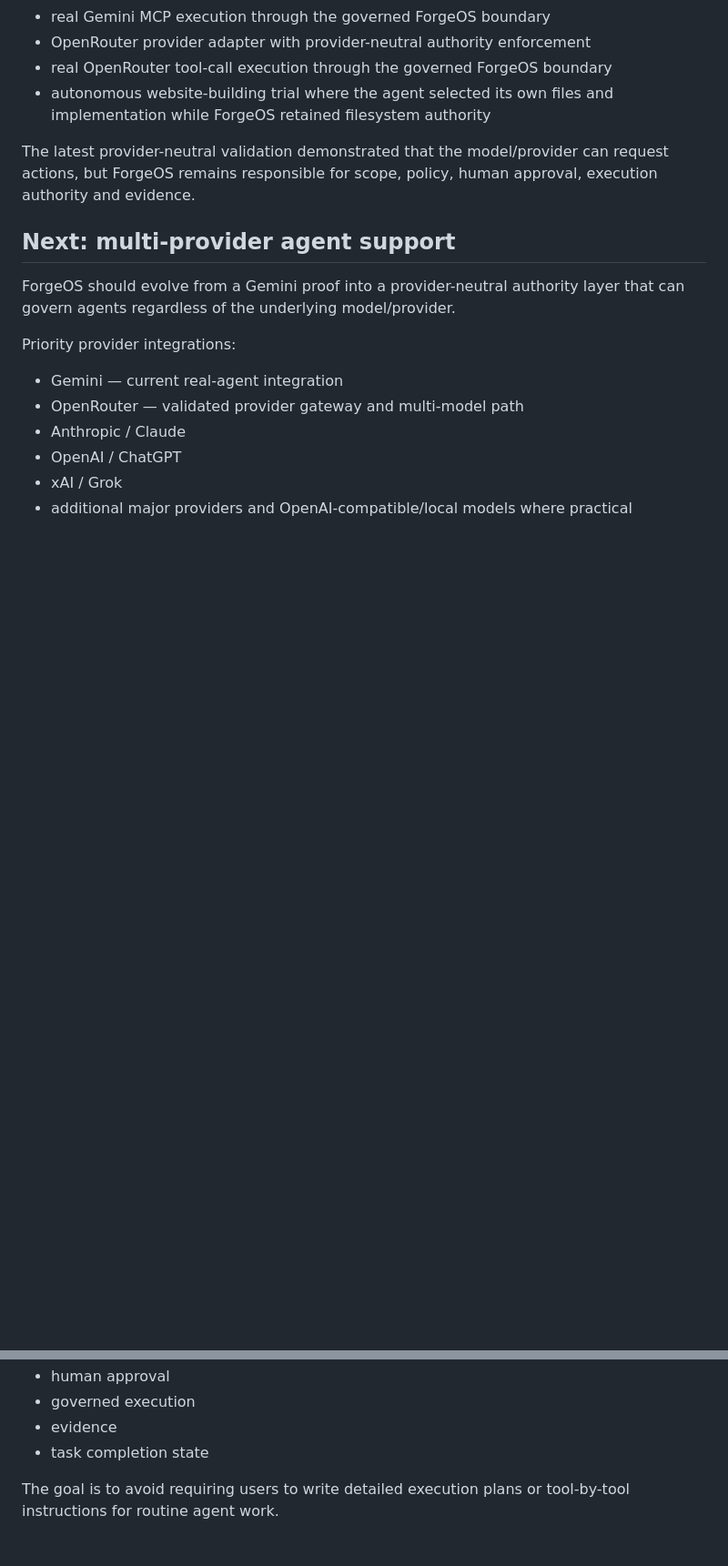
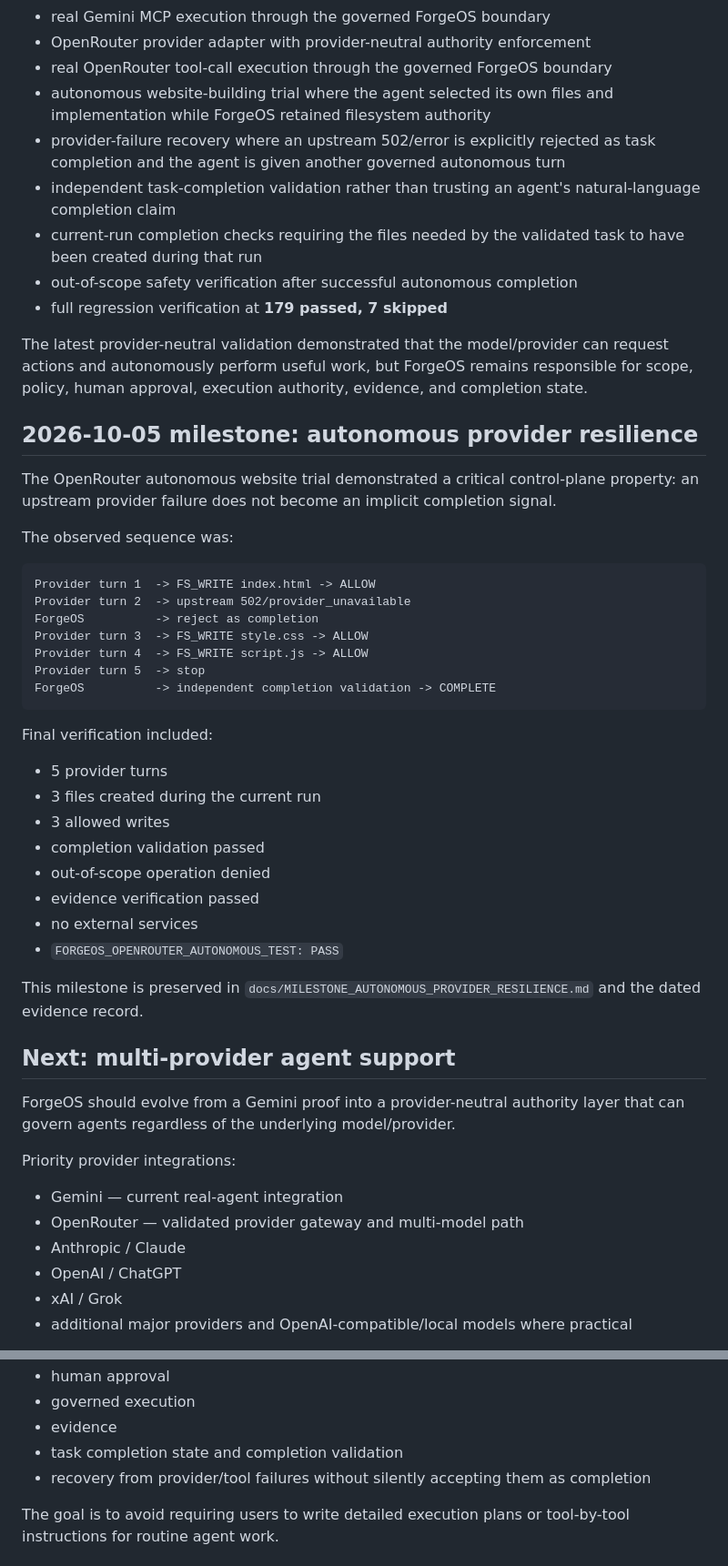
Before and after one commit to kahaos/ForgeOS, a Markdown page: docs/ROADMAP.md, 2 parts joined by grey strips. Shown at 91% size. Drawn GitHub-style; blank space fills up the shorter version.

Commit message:
docs: update roadmap with autonomous resilience milestone

````diff
--- a/docs/ROADMAP.md
+++ b/docs/ROADMAP.md
@@ -22,8 +22,42 @@ Verified in the current development track:
 - OpenRouter provider adapter with provider-neutral authority enforcement
 - real OpenRouter tool-call execution through the governed ForgeOS boundary
 - autonomous website-building trial where the agent selected its own files and implementation while ForgeOS retained filesystem authority
+- provider-failure recovery where an upstream 502/error is explicitly rejected as task completion and the agent is given another governed autonomous turn
+- independent task-completion validation rather than trusting an agent's natural-language completion claim
+- current-run completion checks requiring the files needed by the validated task to have been created during that run
+- out-of-scope safety verification after successful autonomous completion
+- full regression verification at **179 passed, 7 skipped**
 
-The latest provider-neutral validation demonstrated that the model/provider can request actions, but ForgeOS remains responsible for scope, policy, human approval, execution authority and evidence.
+The latest provider-neutral validation demonstrated that the model/provider can request actions and autonomously perform useful work, but ForgeOS remains responsible for scope, policy, human approval, execution authority, evidence, and completion state.
+
+## 2026-10-05 milestone: autonomous provider resilience
+
+The OpenRouter autonomous website trial demonstrated a critical control-plane property: an upstream provider failure does not become an implicit completion signal.
+
+The observed sequence was:
+
+```text
+Provider turn 1  -> FS_WRITE index.html -> ALLOW
+Provider turn 2  -> upstream 502/provider_unavailable
+ForgeOS          -> reject as completion
+Provider turn 3  -> FS_WRITE style.css -> ALLOW
+Provider turn 4  -> FS_WRITE script.js -> ALLOW
+Provider turn 5  -> stop
+ForgeOS          -> independent completion validation -> COMPLETE
+```
+
+Final verification included:
+
+- 5 provider turns
+- 3 files created during the current run
+- 3 allowed writes
+- completion validation passed
+- out-of-scope operation denied
+- evidence verification passed
+- no external services
+- `FORGEOS_OPENROUTER_AUTONOMOUS_TEST: PASS`
+
+This milestone is preserved in `docs/MILESTONE_AUTONOMOUS_PROVIDER_RESILIENCE.md` and the dated evidence record.
 
 ## Next: multi-provider agent support
 
@@ -54,7 +88,8 @@ The agent should receive a high-level objective and be able to determine its own
 - human approval
 - governed execution
 - evidence
-- task completion state
+- task completion state and completion validation
+- recovery from provider/tool failures without silently accepting them as completion
 
 The goal is to avoid requiring users to write detailed execution plans or tool-by-tool instructions for routine agent work.
 
````
Also changed, not shown: other parts of docs/ROADMAP.md (+1 -1 lines).
